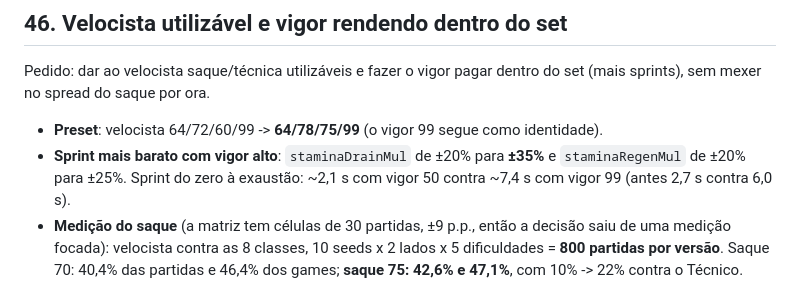
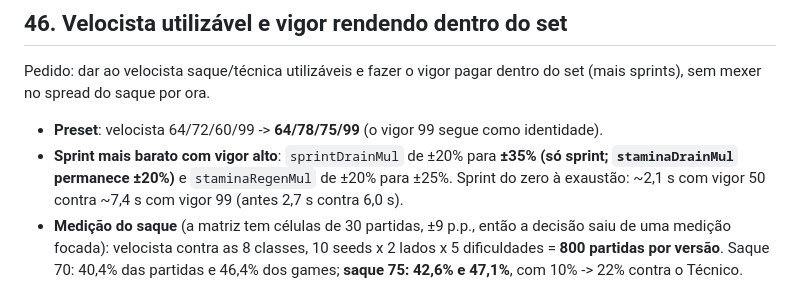
Before and after one commit to FranciscoKnebel/Ace-Turbo, a Markdown page: PLAN.md, the part around the change. Drawn GitHub-style.

Commit message:
fix: address follow-up Codex findings in PR #42

```diff
--- a/PLAN.md
+++ b/PLAN.md
@@ -615,7 +615,7 @@ do set (mais sprints), sem mexer no spread do saque por ora.
 
 - **Preset**: velocista 64/72/60/99 -> **64/78/75/99** (o vigor 99 segue como
   identidade).
-- **Sprint mais barato com vigor alto**: `staminaDrainMul` de ±20% para **±35%**
+- **Sprint mais barato com vigor alto**: `sprintDrainMul` de ±20% para **±35% (só sprint; `staminaDrainMul` permanece ±20%)**
   e `staminaRegenMul` de ±20% para ±25%. Sprint do zero à exaustão: ~2,1 s com
   vigor 50 contra ~7,4 s com vigor 99 (antes 2,7 s contra 6,0 s).
 - **Medição do saque** (a matriz tem células de 30 partidas, ±9 p.p., então a
```
